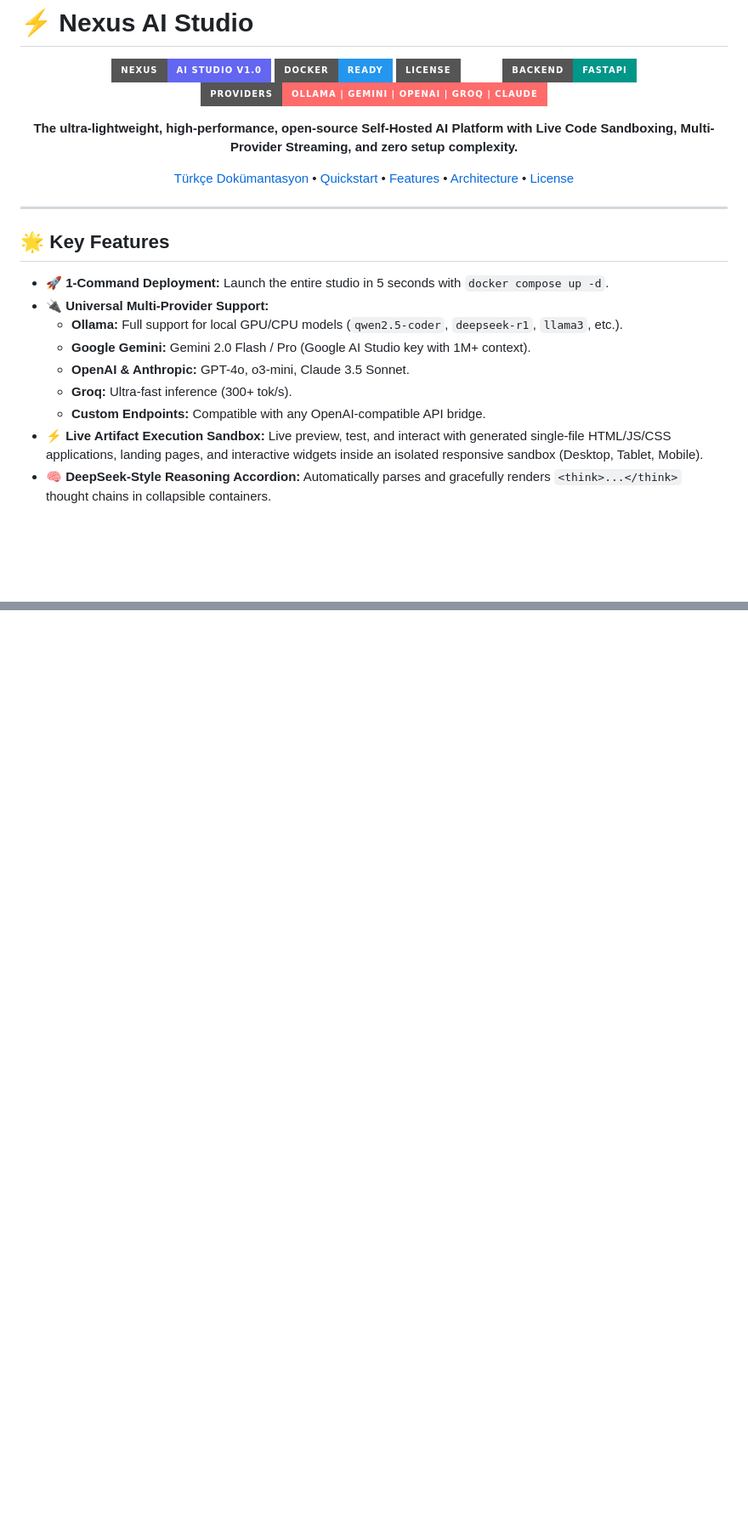
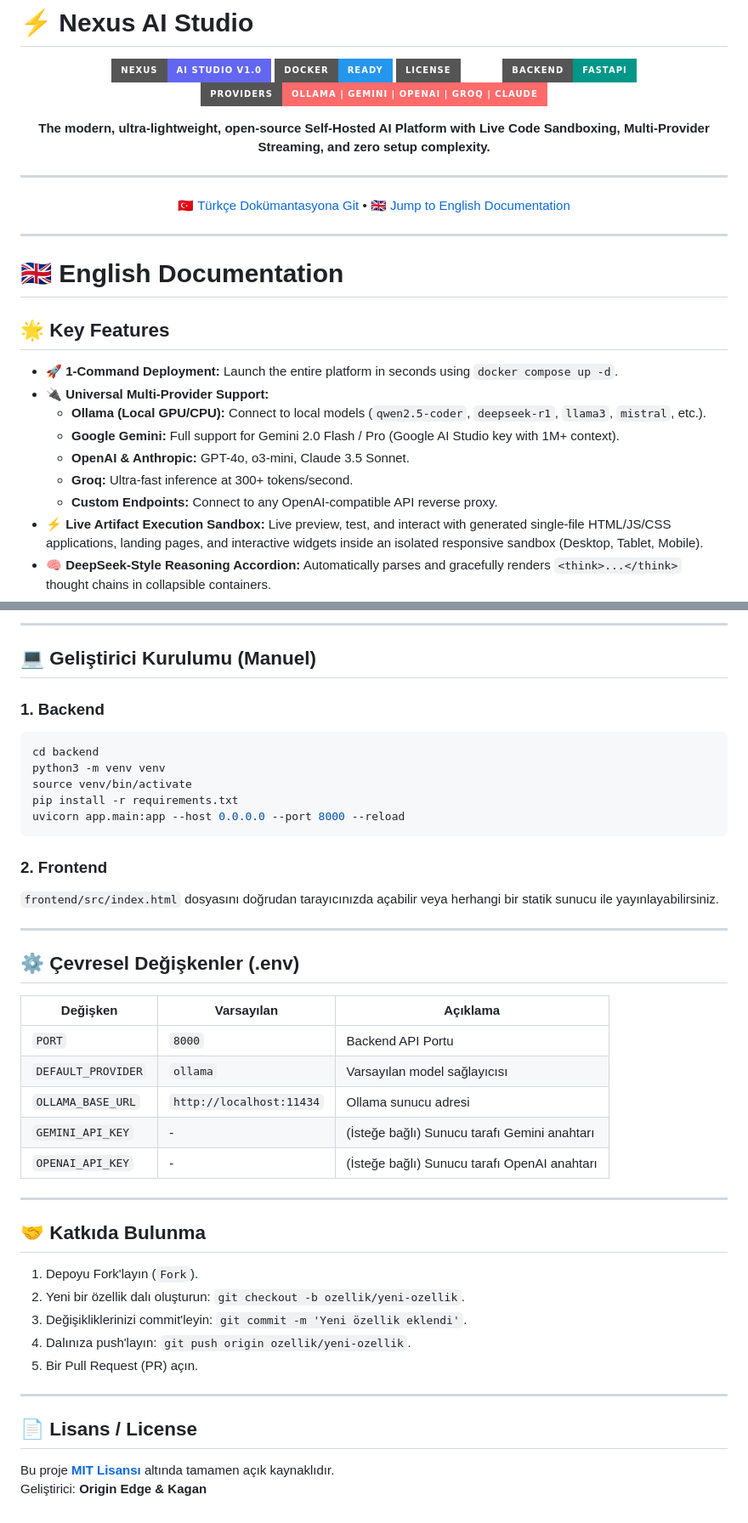
Before and after one commit to kefe3/nexus, a Markdown page: README.md, 2 parts joined by grey strips. Shown at 85% size. GitHub-like rendering; badges without logos; blank space fills up the shorter version.

Commit message:
docs: add comprehensive dual-language (English & Turkish) documentation

````diff
--- a/README.md
+++ b/README.md
@@ -8,23 +8,28 @@
 ![FastAPI](https://img.shields.io/badge/Backend-FastAPI-009688?style=for-the-badge&logo=fastapi&logoColor=white)
 ![Multi Provider](https://img.shields.io/badge/Providers-Ollama_|_Gemini_|_OpenAI_|_Groq_|_Claude-ff6b6b?style=for-the-badge)
 
-**The ultra-lightweight, high-performance, open-source Self-Hosted AI Platform with Live Code Sandboxing, Multi-Provider Streaming, and zero setup complexity.**
+**The modern, ultra-lightweight, open-source Self-Hosted AI Platform with Live Code Sandboxing, Multi-Provider Streaming, and zero setup complexity.**
 
-[Türkçe Dokümantasyon](#-türkçe-özet--kurulum) • [Quickstart](#-quickstart-docker-compose) • [Features](#-key-features) • [Architecture](#-architecture) • [License](#-license)
+---
+
+[🇹🇷 Türkçe Dokümantasyona Git](#-türkçe-dokümantasyon) • [🇬🇧 Jump to English Documentation](#-english-documentation)
 
 </div>
 
 ---
 
+<a name="-english-documentation"></a>
+# 🇬🇧 English Documentation
+
 ## 🌟 Key Features
 
-* 🚀 **1-Command Deployment:** Launch the entire studio in 5 seconds with `docker compose up -d`.
+* 🚀 **1-Command Deployment:** Launch the entire platform in seconds using `docker compose up -d`.
 * 🔌 **Universal Multi-Provider Support:**
-  * **Ollama:** Full support for local GPU/CPU models (`qwen2.5-coder`, `deepseek-r1`, `llama3`, etc.).
-  * **Google Gemini:** Gemini 2.0 Flash / Pro (Google AI Studio key with 1M+ context).
+  * **Ollama (Local GPU/CPU):** Connect to local models (`qwen2.5-coder`, `deepseek-r1`, `llama3`, `mistral`, etc.).
+  * **Google Gemini:** Full support for Gemini 2.0 Flash / Pro (Google AI Studio key with 1M+ context).
   * **OpenAI & Anthropic:** GPT-4o, o3-mini, Claude 3.5 Sonnet.
-  * **Groq:** Ultra-fast inference (300+ tok/s).
-  * **Custom Endpoints:** Compatible with any OpenAI-compatible API bridge.
+  * **Groq:** Ultra-fast inference at 300+ tokens/second.
+  * **Custom Endpoints:** Connect to any OpenAI-compatible API reverse proxy.
 * ⚡ **Live Artifact Execution Sandbox:** Live preview, test, and interact with generated single-file HTML/JS/CSS applications, landing pages, and interactive widgets inside an isolated responsive sandbox (Desktop, Tablet, Mobile).
 * 🧠 **DeepSeek-Style Reasoning Accordion:** Automatically parses and gracefully renders `<think>...</think>` thought chains in collapsible containers.
 * 🎙️ **Voice Mode:** Integrated speech-to-text with real-time waveform input.
@@ -99,0 +131,44 @@ This project is open-source under the **[MIT License](LICENSE)**. Built by **Ori
+---
+
+## 💻 Geliştirici Kurulumu (Manuel)
+
+### 1. Backend
+```bash
+cd backend
+python3 -m venv venv
+source venv/bin/activate
+pip install -r requirements.txt
+uvicorn app.main:app --host 0.0.0.0 --port 8000 --reload
+```
+
+### 2. Frontend
+`frontend/src/index.html` dosyasını doğrudan tarayıcınızda açabilir veya herhangi bir statik sunucu ile yayınlayabilirsiniz.
+
+---
+
+## ⚙️ Çevresel Değişkenler (.env)
+
+| Değişken | Varsayılan | Açıklama |
+|---|---|---|
+| `PORT` | `8000` | Backend API Portu |
+| `DEFAULT_PROVIDER` | `ollama` | Varsayılan model sağlayıcısı |
+| `OLLAMA_BASE_URL` | `http://localhost:11434` | Ollama sunucu adresi |
+| `GEMINI_API_KEY` | - | (İsteğe bağlı) Sunucu tarafı Gemini anahtarı |
+| `OPENAI_API_KEY` | - | (İsteğe bağlı) Sunucu tarafı OpenAI anahtarı |
+
+---
+
+## 🤝 Katkıda Bulunma
+
+1. Depoyu Fork'layın (`Fork`).
+2. Yeni bir özellik dalı oluşturun: `git checkout -b ozellik/yeni-ozellik`.
+3. Değişikliklerinizi commit'leyin: `git commit -m 'Yeni özellik eklendi'`.
+4. Dalınıza push'layın: `git push origin ozellik/yeni-ozellik`.
+5. Bir Pull Request (PR) açın.
+
+---
+
+## 📄 Lisans / License
+
+Bu proje **[MIT Lisansı](LICENSE)** altında tamamen açık kaynaklıdır.
+Geliştirici: **Origin Edge & Kagan**
````
Also changed, not shown: other parts of README.md (+38 -12 lines).
